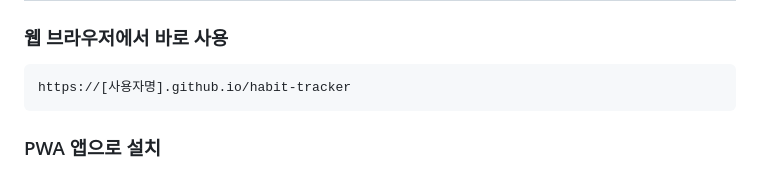
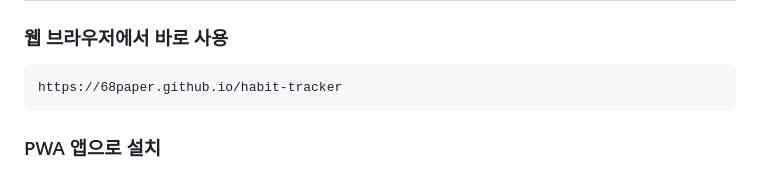
Before and after one commit to 68paper/habit-tracker, a Markdown page: README.md, the part around the change. Rendered like a GitHub page.

````diff
--- a/README.md
+++ b/README.md
@@ -52,7 +52,7 @@
 
 ### 웹 브라우저에서 바로 사용
 ```
-https://[사용자명].github.io/habit-tracker
+https://68paper.github.io/habit-tracker
 ```
 
 ### PWA 앱으로 설치
````
